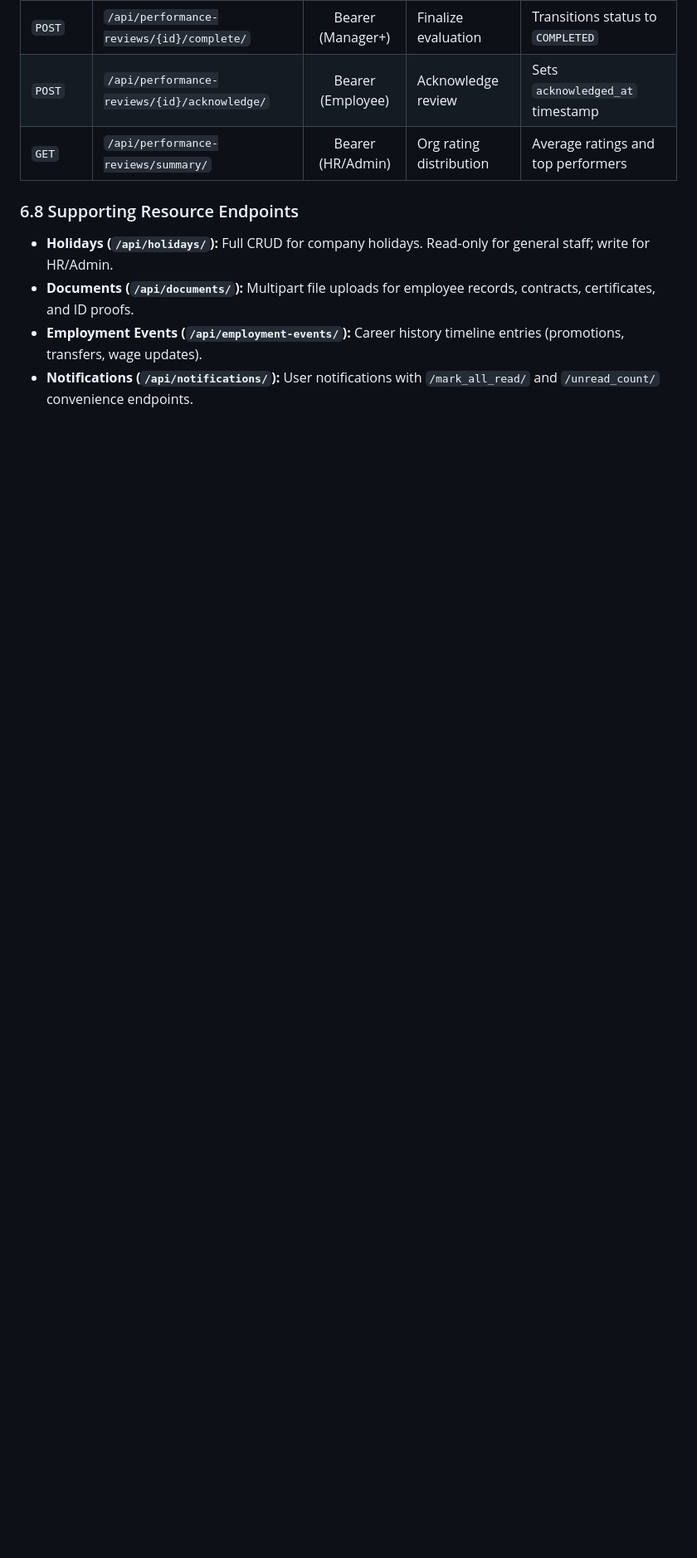
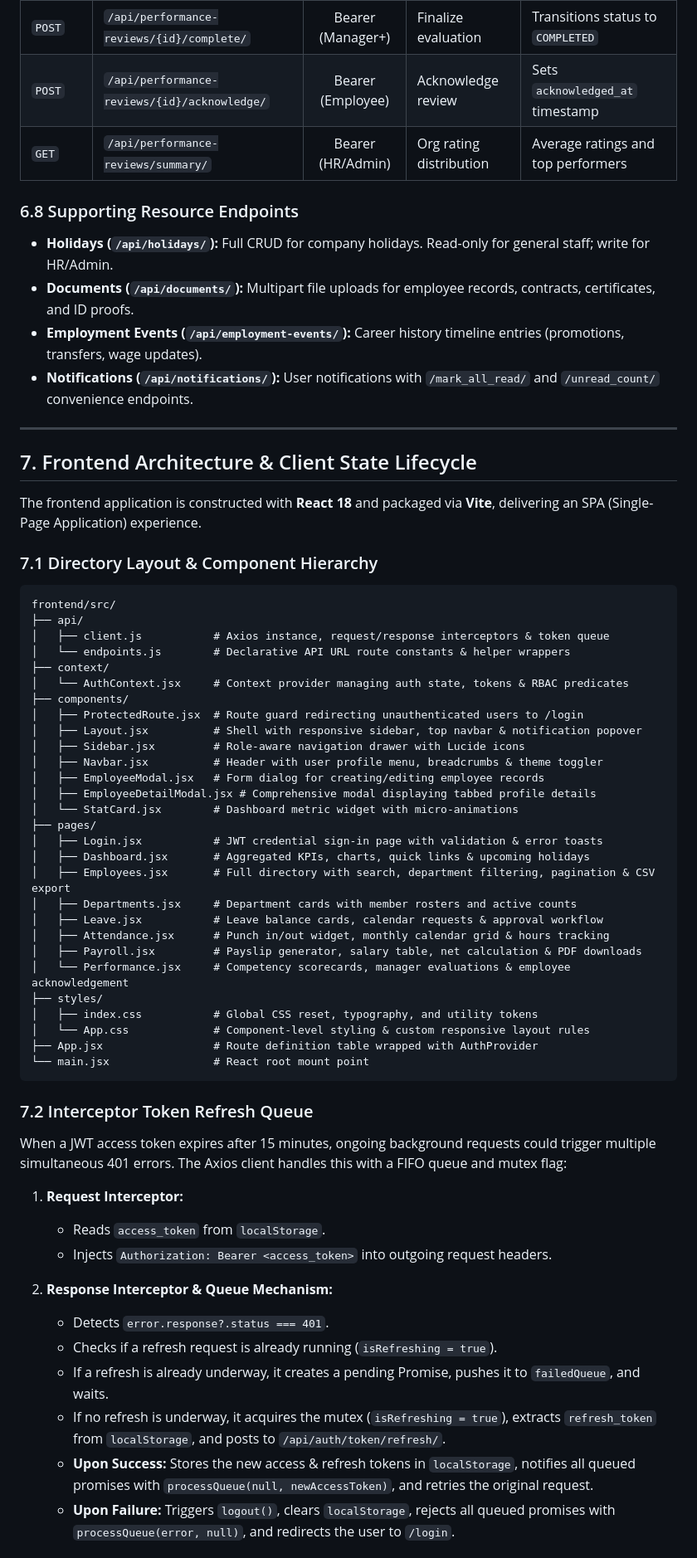
Before and after one commit to jho-G/PRODIGY_FS_02, a Markdown page: PROJECT_DESCRIPTION.md, the part around one of its changes. Shown at 83% size. GitHub-like rendering; blank space fills up the shorter version.

Commit message:
docs: add frontend state management, Axios interceptor architecture, and UI workflows to PROJECT_DESCRIPTION.md

````diff
--- a/PROJECT_DESCRIPTION.md
+++ b/PROJECT_DESCRIPTION.md
@@ -475,3 +475,59 @@ Authorization: Bearer <access_token>
 - **Documents (`/api/documents/`):** Multipart file uploads for employee records, contracts, certificates, and ID proofs.
 - **Employment Events (`/api/employment-events/`):** Career history timeline entries (promotions, transfers, wage updates).
 - **Notifications (`/api/notifications/`):** User notifications with `/mark_all_read/` and `/unread_count/` convenience endpoints.
+
+---
+
+## 7. Frontend Architecture & Client State Lifecycle
+
+The frontend application is constructed with **React 18** and packaged via **Vite**, delivering an SPA (Single-Page Application) experience.
+
+### 7.1 Directory Layout & Component Hierarchy
+
+```text
+frontend/src/
+├── api/
+│   ├── client.js           # Axios instance, request/response interceptors & token queue
+│   └── endpoints.js        # Declarative API URL route constants & helper wrappers
+├── context/
+│   └── AuthContext.jsx     # Context provider managing auth state, tokens & RBAC predicates
+├── components/
+│   ├── ProtectedRoute.jsx  # Route guard redirecting unauthenticated users to /login
+│   ├── Layout.jsx          # Shell with responsive sidebar, top navbar & notification popover
+│   ├── Sidebar.jsx         # Role-aware navigation drawer with Lucide icons
+│   ├── Navbar.jsx          # Header with user profile menu, breadcrumbs & theme toggler
+│   ├── EmployeeModal.jsx   # Form dialog for creating/editing employee records
+│   ├── EmployeeDetailModal.jsx # Comprehensive modal displaying tabbed profile details
+│   └── StatCard.jsx        # Dashboard metric widget with micro-animations
+├── pages/
+│   ├── Login.jsx           # JWT credential sign-in page with validation & error toasts
+│   ├── Dashboard.jsx       # Aggregated KPIs, charts, quick links & upcoming holidays
+│   ├── Employees.jsx       # Full directory with search, department filtering, pagination & CSV export
+│   ├── Departments.jsx     # Department cards with member rosters and active counts
+│   ├── Leave.jsx           # Leave balance cards, calendar requests & approval workflow
+│   ├── Attendance.jsx      # Punch in/out widget, monthly calendar grid & hours tracking
+│   ├── Payroll.jsx         # Payslip generator, salary table, net calculation & PDF downloads
+│   └── Performance.jsx     # Competency scorecards, manager evaluations & employee acknowledgement
+├── styles/
+│   ├── index.css           # Global CSS reset, typography, and utility tokens
+│   └── App.css             # Component-level styling & custom responsive layout rules
+├── App.jsx                 # Route definition table wrapped with AuthProvider
+└── main.jsx                # React root mount point
+```
+
+### 7.2 Interceptor Token Refresh Queue
+
+When a JWT access token expires after 15 minutes, ongoing background requests could trigger multiple simultaneous 401 errors. The Axios client handles this with a FIFO queue and mutex flag:
+
+1. **Request Interceptor:**
+   - Reads `access_token` from `localStorage`.
+   - Injects `Authorization: Bearer <access_token>` into outgoing request headers.
+
+2. **Response Interceptor & Queue Mechanism:**
+   - Detects `error.response?.status === 401`.
+   - Checks if a refresh request is already running (`isRefreshing = true`).
+   - If a refresh is already underway, it creates a pending Promise, pushes it to `failedQueue`, and waits.
+   - If no refresh is underway, it acquires the mutex (`isRefreshing = true`), extracts `refresh_token` from `localStorage`, and posts to `/api/auth/token/refresh/`.
+   - **Upon Success:** Stores the new access & refresh tokens in `localStorage`, notifies all queued promises with `processQueue(null, newAccessToken)`, and retries the original request.
+   - **Upon Failure:** Triggers `logout()`, clears `localStorage`, rejects all queued promises with `processQueue(error, null)`, and redirects the user to `/login`.
+
````
Also changed, not shown: other parts of PROJECT_DESCRIPTION.md (+26 -0 lines).
